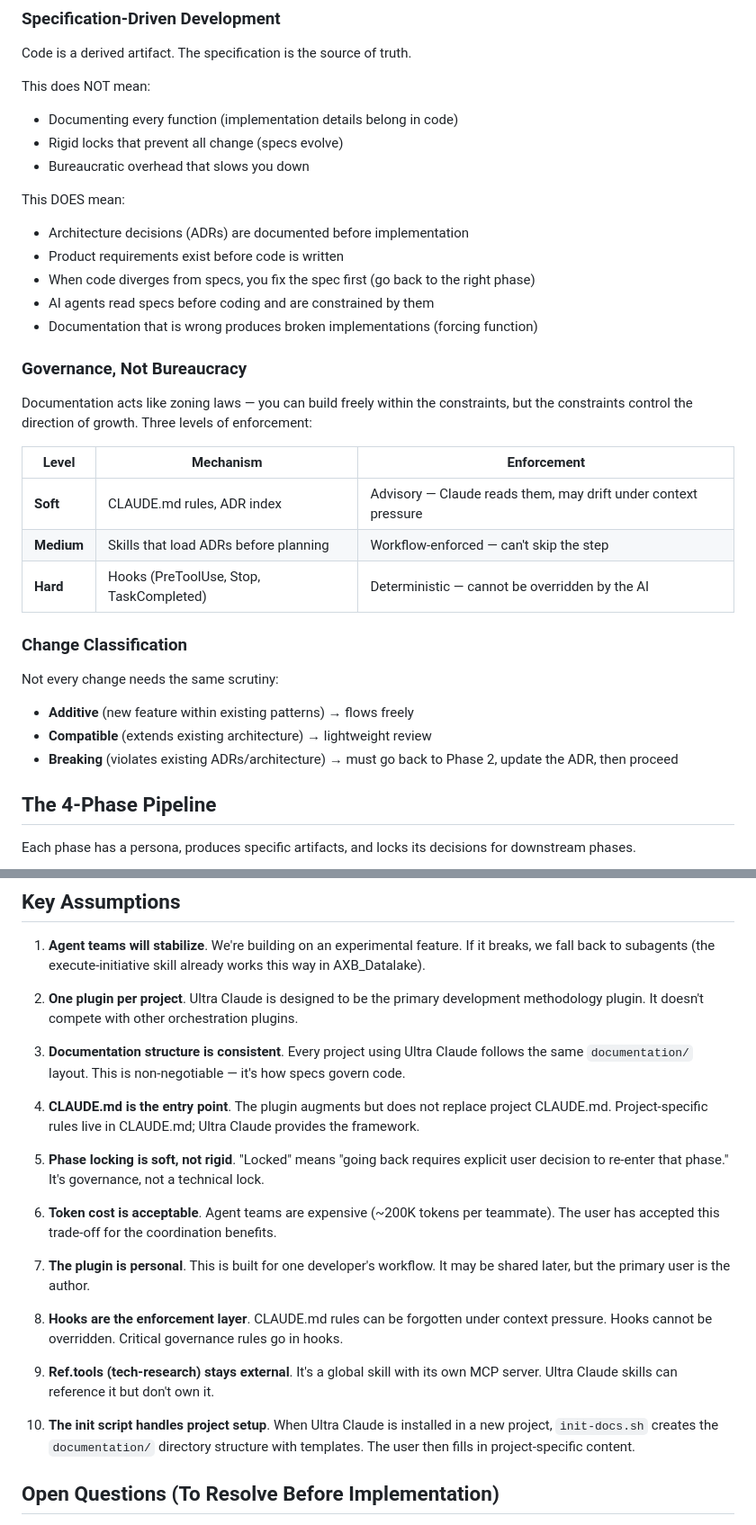
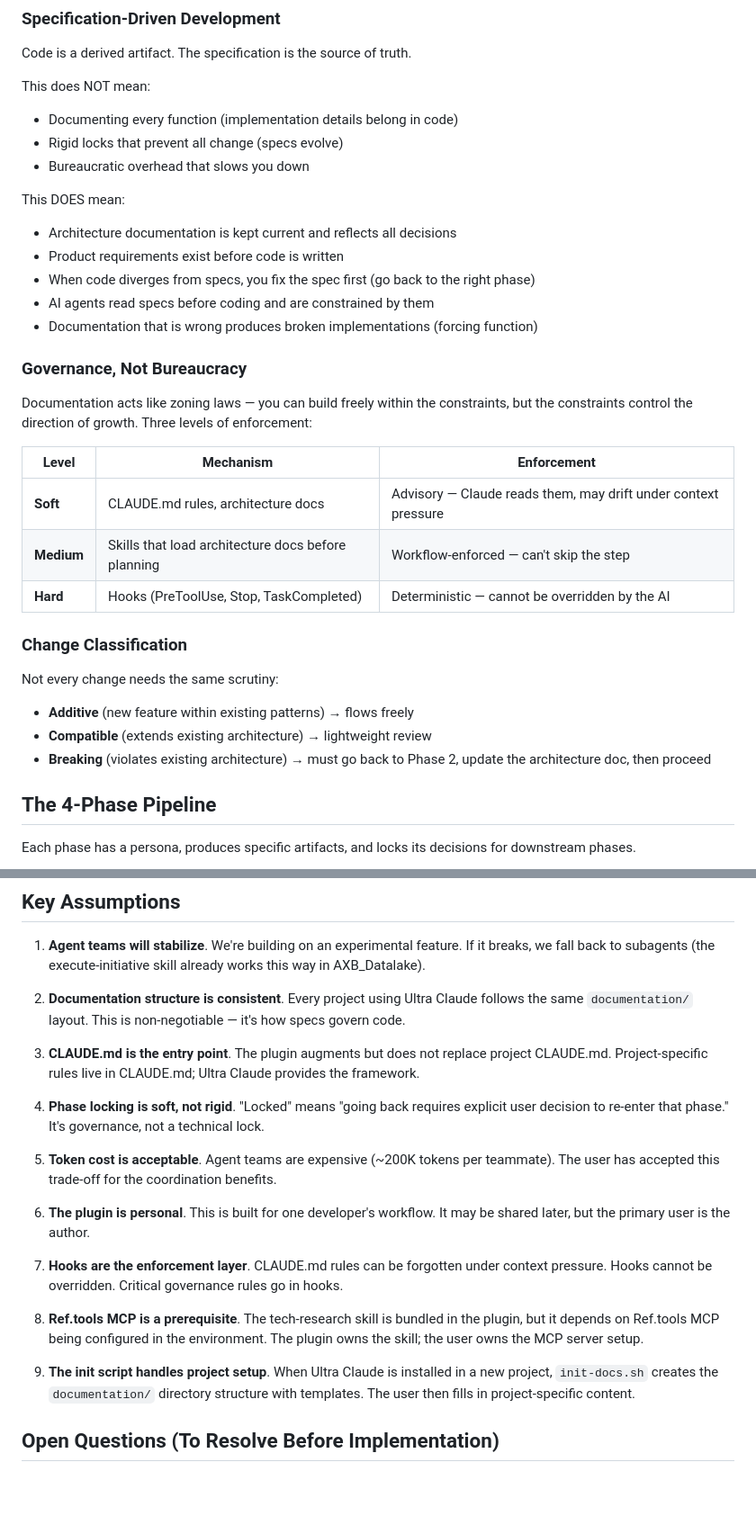
Before and after one commit to duniecdawid/ultra-claude-code, a Markdown page: README.md, 2 parts joined by grey strips. Shown at 90% size. Drawn GitHub-style; blank space fills up the shorter version.

```diff
--- a/README.md
+++ b/README.md
@@ -27,7 +27,7 @@ This does NOT mean:
 - Bureaucratic overhead that slows you down
 
 This DOES mean:
-- Architecture decisions (ADRs) are documented before implementation
+- Architecture documentation is kept current and reflects all decisions
 - Product requirements exist before code is written
 - When code diverges from specs, you fix the spec first (go back to the right phase)
 - AI agents read specs before coding and are constrained by them
@@ -39,8 +39,8 @@ Documentation acts like zoning laws — you can build freely within the constrai
 
 | Level | Mechanism | Enforcement |
 |-------|-----------|-------------|
-| **Soft** | CLAUDE.md rules, ADR index | Advisory — Claude reads them, may drift under context pressure |
-| **Medium** | Skills that load ADRs before planning | Workflow-enforced — can't skip the step |
+| **Soft** | CLAUDE.md rules, architecture docs | Advisory — Claude reads them, may drift under context pressure |
+| **Medium** | Skills that load architecture docs before planning | Workflow-enforced — can't skip the step |
 | **Hard** | Hooks (PreToolUse, Stop, TaskCompleted) | Deterministic — cannot be overridden by the AI |
 
 ### Change Classification
@@ -49,7 +49,7 @@ Not every change needs the same scrutiny:
 
 - **Additive** (new feature within existing patterns) → flows freely
 - **Compatible** (extends existing architecture) → lightweight review
-- **Breaking** (violates existing ADRs/architecture) → must go back to Phase 2, update the ADR, then proceed
+- **Breaking** (violates existing architecture) → must go back to Phase 2, update the architecture doc, then proceed
 
 ## The 4-Phase Pipeline
 
@@ -507,23 +535,21 @@ Forge achieves this by having a comprehensive system-overview.md reference that
 
 1. **Agent teams will stabilize**. We're building on an experimental feature. If it breaks, we fall back to subagents (the execute-initiative skill already works this way in AXB_Datalake).
 
-2. **One plugin per project**. Ultra Claude is designed to be the primary development methodology plugin. It doesn't compete with other orchestration plugins.
+2. **Documentation structure is consistent**. Every project using Ultra Claude follows the same `documentation/` layout. This is non-negotiable — it's how specs govern code.
 
-3. **Documentation structure is consistent**. Every project using Ultra Claude follows the same `documentation/` layout. This is non-negotiable — it's how specs govern code.
+3. **CLAUDE.md is the entry point**. The plugin augments but does not replace project CLAUDE.md. Project-specific rules live in CLAUDE.md; Ultra Claude provides the framework.
 
-4. **CLAUDE.md is the entry point**. The plugin augments but does not replace project CLAUDE.md. Project-specific rules live in CLAUDE.md; Ultra Claude provides the framework.
+4. **Phase locking is soft, not rigid**. "Locked" means "going back requires explicit user decision to re-enter that phase." It's governance, not a technical lock.
 
-5. **Phase locking is soft, not rigid**. "Locked" means "going back requires explicit user decision to re-enter that phase." It's governance, not a technical lock.
+5. **Token cost is acceptable**. Agent teams are expensive (~200K tokens per teammate). The user has accepted this trade-off for the coordination benefits.
 
-6. **Token cost is acceptable**. Agent teams are expensive (~200K tokens per teammate). The user has accepted this trade-off for the coordination benefits.
+6. **The plugin is personal**. This is built for one developer's workflow. It may be shared later, but the primary user is the author.
 
-7. **The plugin is personal**. This is built for one developer's workflow. It may be shared later, but the primary user is the author.
+7. **Hooks are the enforcement layer**. CLAUDE.md rules can be forgotten under context pressure. Hooks cannot be overridden. Critical governance rules go in hooks.
 
-8. **Hooks are the enforcement layer**. CLAUDE.md rules can be forgotten under context pressure. Hooks cannot be overridden. Critical governance rules go in hooks.
+8. **Ref.tools MCP is a prerequisite**. The tech-research skill is bundled in the plugin, but it depends on Ref.tools MCP being configured in the environment. The plugin owns the skill; the user owns the MCP server setup.
 
-9. **Ref.tools (tech-research) stays external**. It's a global skill with its own MCP server. Ultra Claude skills can reference it but don't own it.
-
-10. **The init script handles project setup**. When Ultra Claude is installed in a new project, `init-docs.sh` creates the `documentation/` directory structure with templates. The user then fills in project-specific content.
+9. **The init script handles project setup**. When Ultra Claude is installed in a new project, `init-docs.sh` creates the `documentation/` directory structure with templates. The user then fills in project-specific content.
 
 ## Open Questions (To Resolve Before Implementation)
 
```
Also changed, not shown: other parts of README.md (+44 -16 lines).
